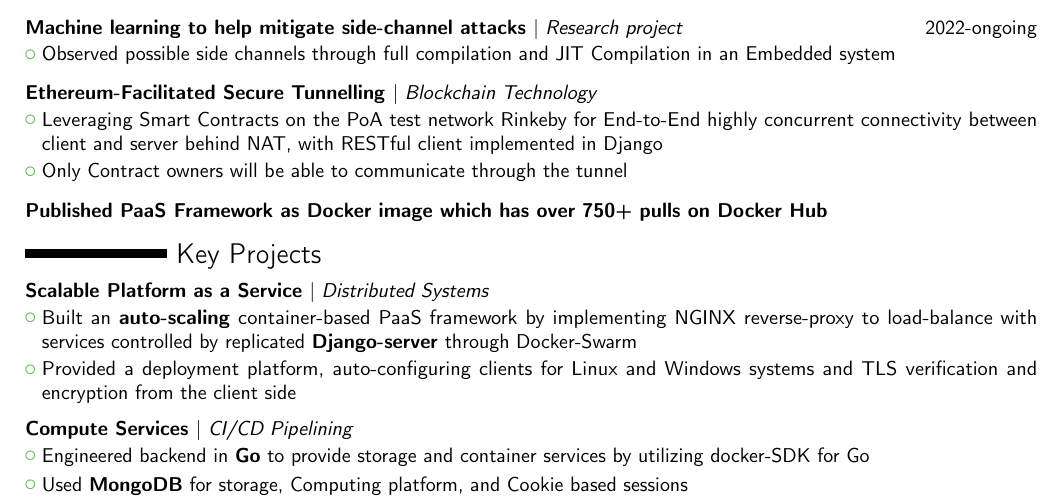
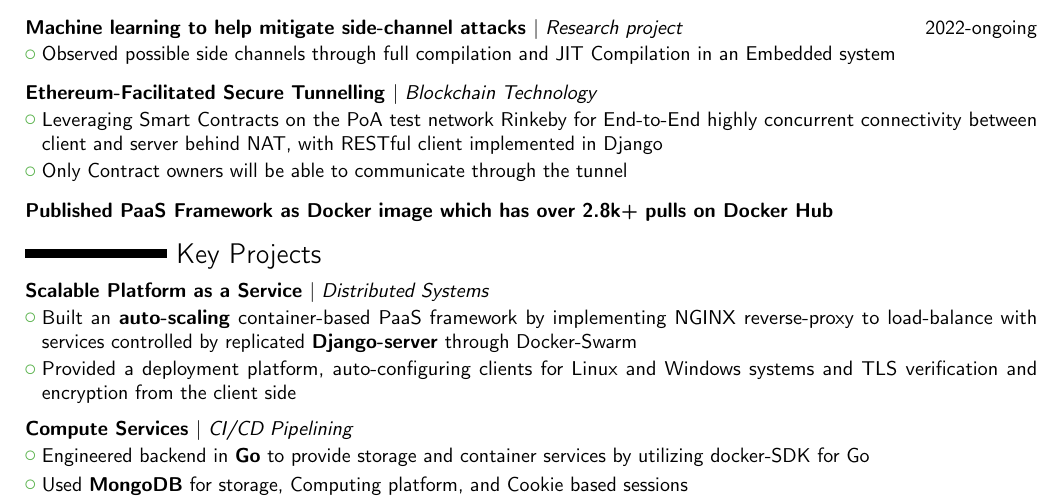
Before and after one commit to VaradBelwalkar/LATEX, a LaTeX CV (file.tex): part of the page, cut so that both start at the same text. Compiled offline with pdfLaTeX.

Commit message:
Update file.tex

```diff
--- a/file.tex
+++ b/file.tex
@@ -48,7 +48,7 @@
 
 \vspace{0.15cm}
 
-\cventry{}{}{Published PaaS Framework as Docker image which has over 750+ pulls on Docker Hub }{}{}{}{\kern-5mm}{}
+\cventry{}{}{Published PaaS Framework as Docker image which has over 2.8k+ pulls on Docker Hub }{}{}{}{\kern-5mm}{}
 {\kern-1mm}
 \section{\raisebox{0.09cm}{\rule{2.5cm}{0.15cm}}\textnormal{  Key Projects}}
 
```
